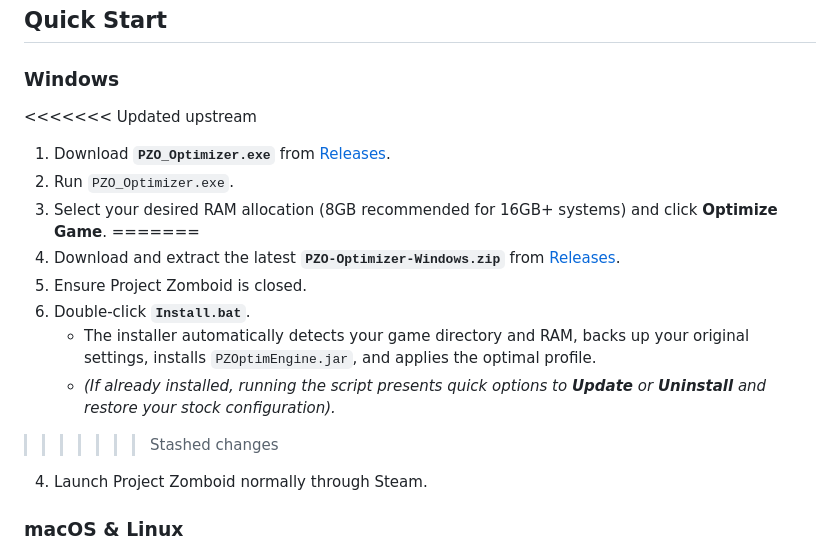
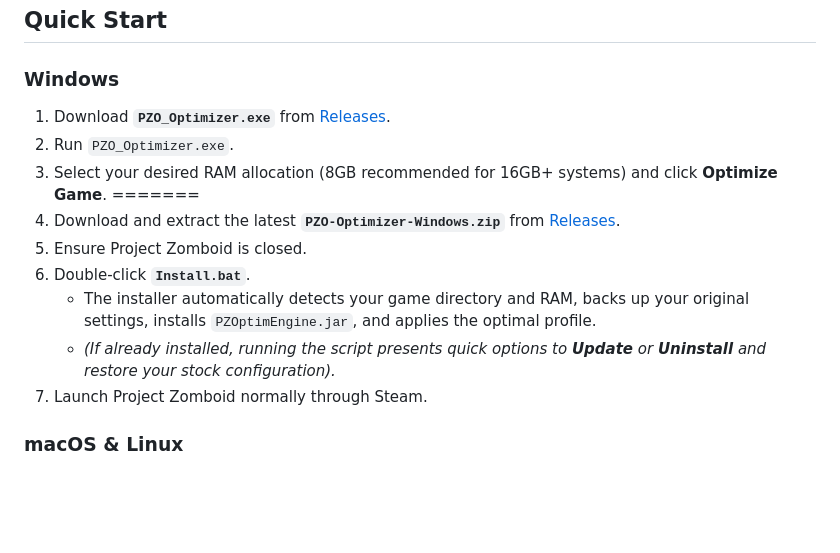
Before and after one commit to prop11/PZO-Launcher, a Markdown page: README.md, the part around the change. GitHub-like rendering; blank space fills up the shorter version.

```diff
--- a/README.md
+++ b/README.md
@@ -18,7 +18,6 @@ A lightweight, zero-dependency engine wrapper and configuration optimizer engine
 ## Quick Start
 
 ### Windows
-<<<<<<< Updated upstream
 1. Download **`PZO_Optimizer.exe`** from [Releases](https://github.com/prop11/PZO-Launcher/releases).
 2. Run `PZO_Optimizer.exe`.
 3. Select your desired RAM allocation (8GB recommended for 16GB+ systems) and click **Optimize Game**.
@@ -28,7 +27,6 @@ A lightweight, zero-dependency engine wrapper and configuration optimizer engine
 3. Double-click **`Install.bat`**.
    - The installer automatically detects your game directory and RAM, backs up your original settings, installs `PZOptimEngine.jar`, and applies the optimal profile.
    - *(If already installed, running the script presents quick options to **Update** or **Uninstall** and restore your stock configuration).*
->>>>>>> Stashed changes
 4. Launch Project Zomboid normally through Steam.
 
 ### macOS & Linux
```
